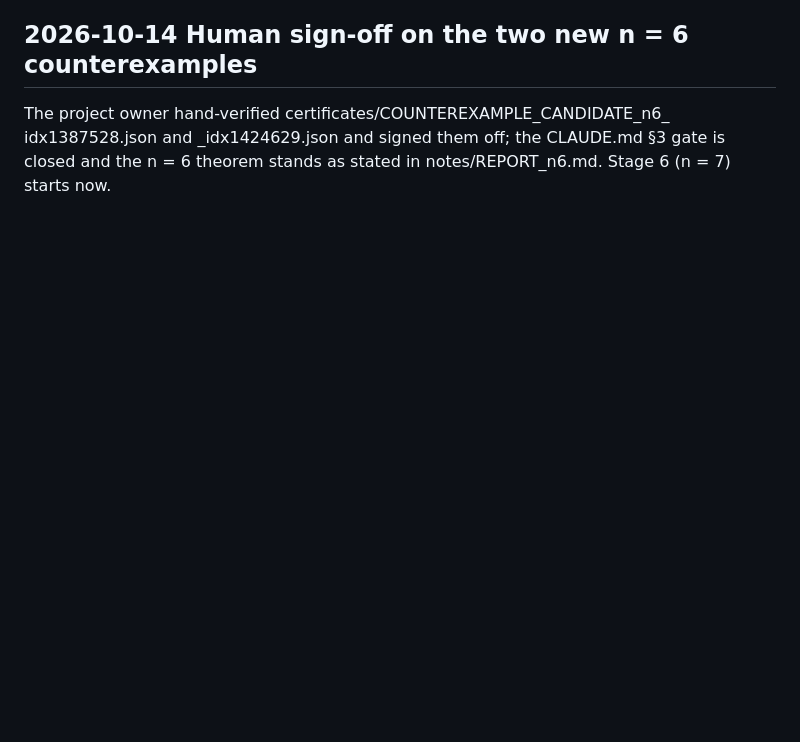
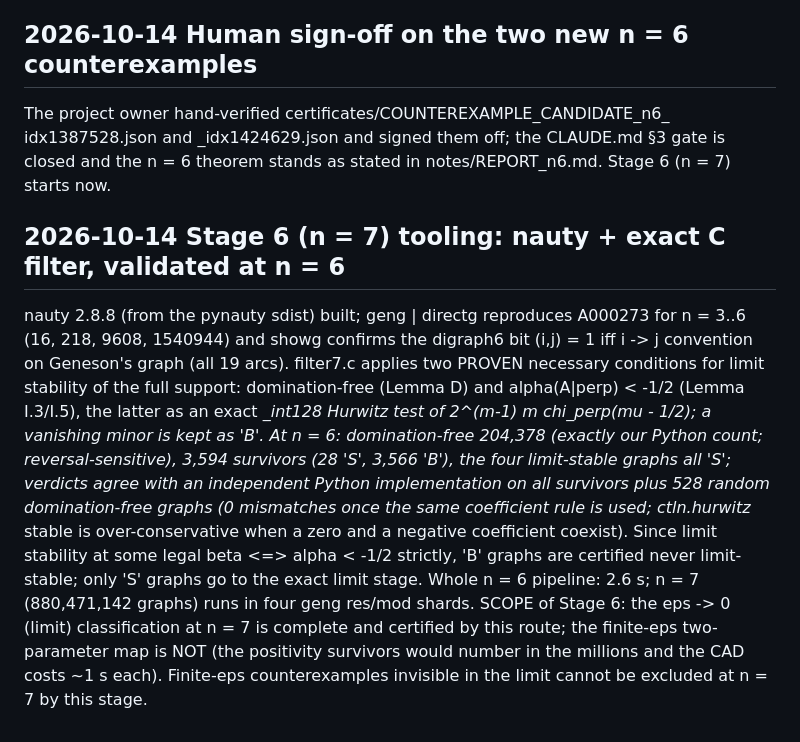
Before and after one commit to hturcotte1/CLTN, a Markdown page: ANOMALIES.md, the part around the change. GitHub-like rendering; blank space fills up the shorter version.

Commit message:
ANOMALIES: n=7 tooling validation and Stage 6 scope
Co-Authored-By: Claude Fable 5.1 <noreply@anthropic.com>
Claude-Session: https://claude.ai/code/session_01W9KhFwNapBjm91tofywDXi

```diff
--- a/ANOMALIES.md
+++ b/ANOMALIES.md
@@ -446,3 +446,26 @@ The project owner hand-verified certificates/COUNTEREXAMPLE_CANDIDATE_n6_
 idx1387528.json and _idx1424629.json and signed them off; the CLAUDE.md §3
 gate is closed and the n = 6 theorem stands as stated in notes/REPORT_n6.md.
 Stage 6 (n = 7) starts now.
+
+## 2026-10-14  Stage 6 (n = 7) tooling: nauty + exact C filter, validated at n = 6
+nauty 2.8.8 (from the pynauty sdist) built; geng | directg reproduces
+A000273 for n = 3..6 (16, 218, 9608, 1540944) and showg confirms the digraph6
+bit (i,j) = 1 iff i -> j convention on Geneson's graph (all 19 arcs). filter7.c
+applies two PROVEN necessary conditions for limit stability of the full
+support: domination-free (Lemma D) and alpha(A|perp) < -1/2 (Lemma I.3/I.5),
+the latter as an exact __int128 Hurwitz test of 2^(m-1) m chi_perp(mu - 1/2);
+a vanishing minor is kept as 'B'. At n = 6: domination-free 204,378 (exactly
+our Python count; reversal-sensitive), 3,594 survivors (28 'S', 3,566 'B'),
+the four limit-stable graphs all 'S'; verdicts agree with an independent
+Python implementation on all survivors plus 528 random domination-free
+graphs (0 mismatches once the same coefficient rule is used; ctln.hurwitz_
+stable is over-conservative when a zero and a negative coefficient coexist).
+Since limit stability at some legal beta <=> alpha < -1/2 strictly, 'B'
+graphs are certified never limit-stable; only 'S' graphs go to the exact
+limit stage. Whole n = 6 pipeline: 2.6 s; n = 7 (880,471,142 graphs) runs in
+four geng res/mod shards.
+SCOPE of Stage 6: the eps -> 0 (limit) classification at n = 7 is complete and
+certified by this route; the finite-eps two-parameter map is NOT (the
+positivity survivors would number in the millions and the CAD costs ~1 s
+each). Finite-eps counterexamples invisible in the limit cannot be excluded
+at n = 7 by this stage.
```
